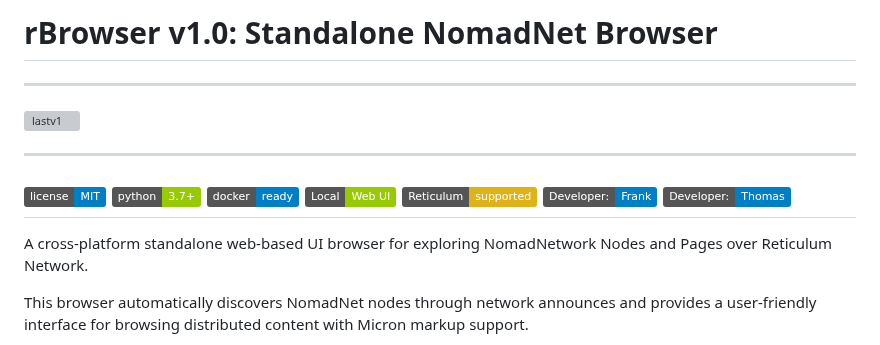
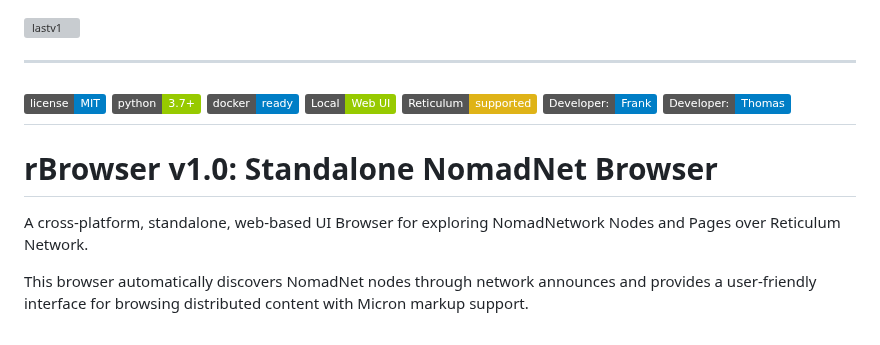
Before and after one commit to fr33n0w/rBrowser, a Markdown page: README.md, the part around the change. GitHub-like rendering; badges without logos; grey boxes are pictures that could not be loaded.

```diff
--- a/README.md
+++ b/README.md
@@ -1,10 +1,4 @@
-# rBrowser v1.0: Standalone NomadNet Browser
-
------
-
-
 <img width="1920" height="1080" alt="lastv1" src="https://github.com/user-attachments/assets/3f753eed-49c5-4d89-820b-e1dc1a8cb383" />
-
 
 ---
 
@@ -17,7 +11,9 @@
 [![Developer: Thomas](https://img.shields.io/badge/Developer:-Thomas-blue.svg)](https://github.com/neoemit)
 ---
 
-A cross-platform standalone web-based UI browser for exploring NomadNetwork Nodes and Pages over Reticulum Network.
+# rBrowser v1.0: Standalone NomadNet Browser
+
+A cross-platform, standalone, web-based UI Browser for exploring NomadNetwork Nodes and Pages over Reticulum Network.
 
 This browser automatically discovers NomadNet nodes through network announces and provides a user-friendly interface for browsing distributed content with Micron markup support.
 
```
